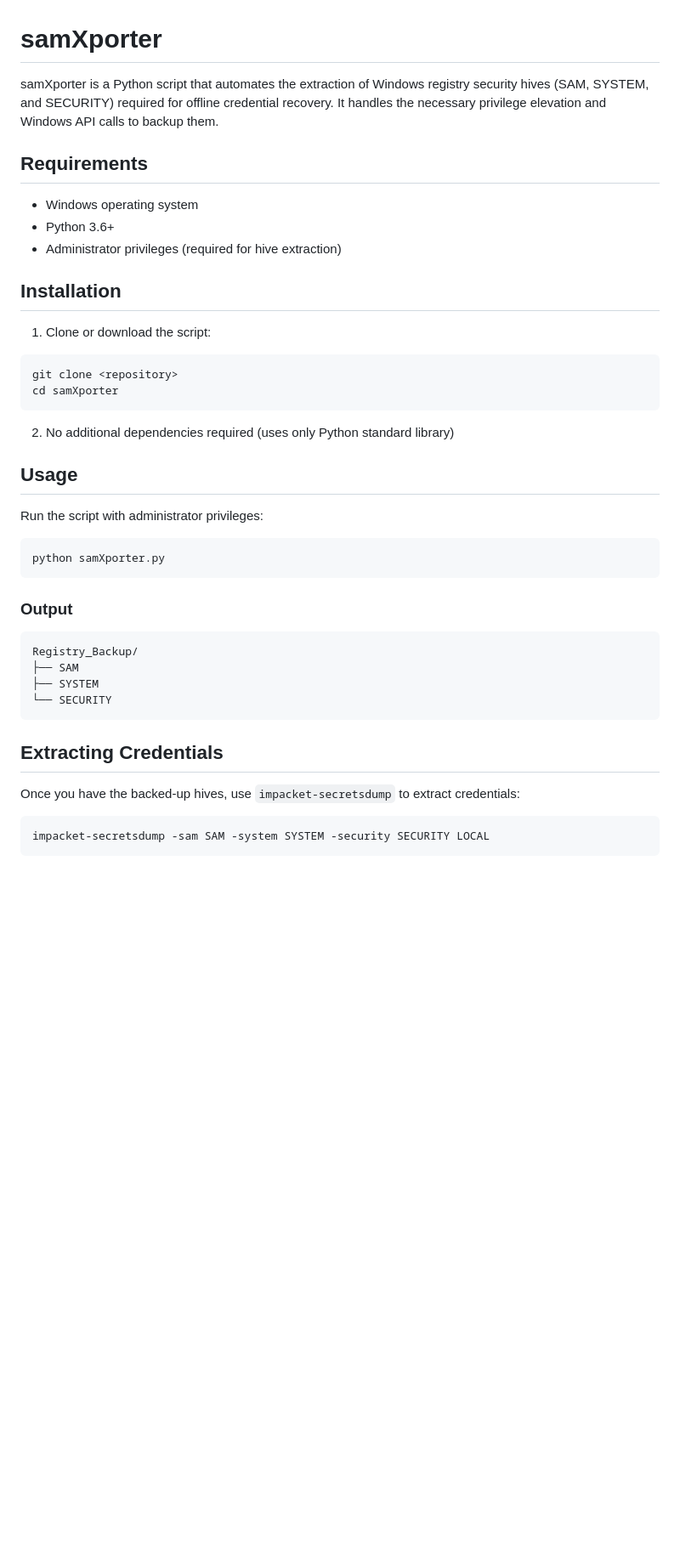
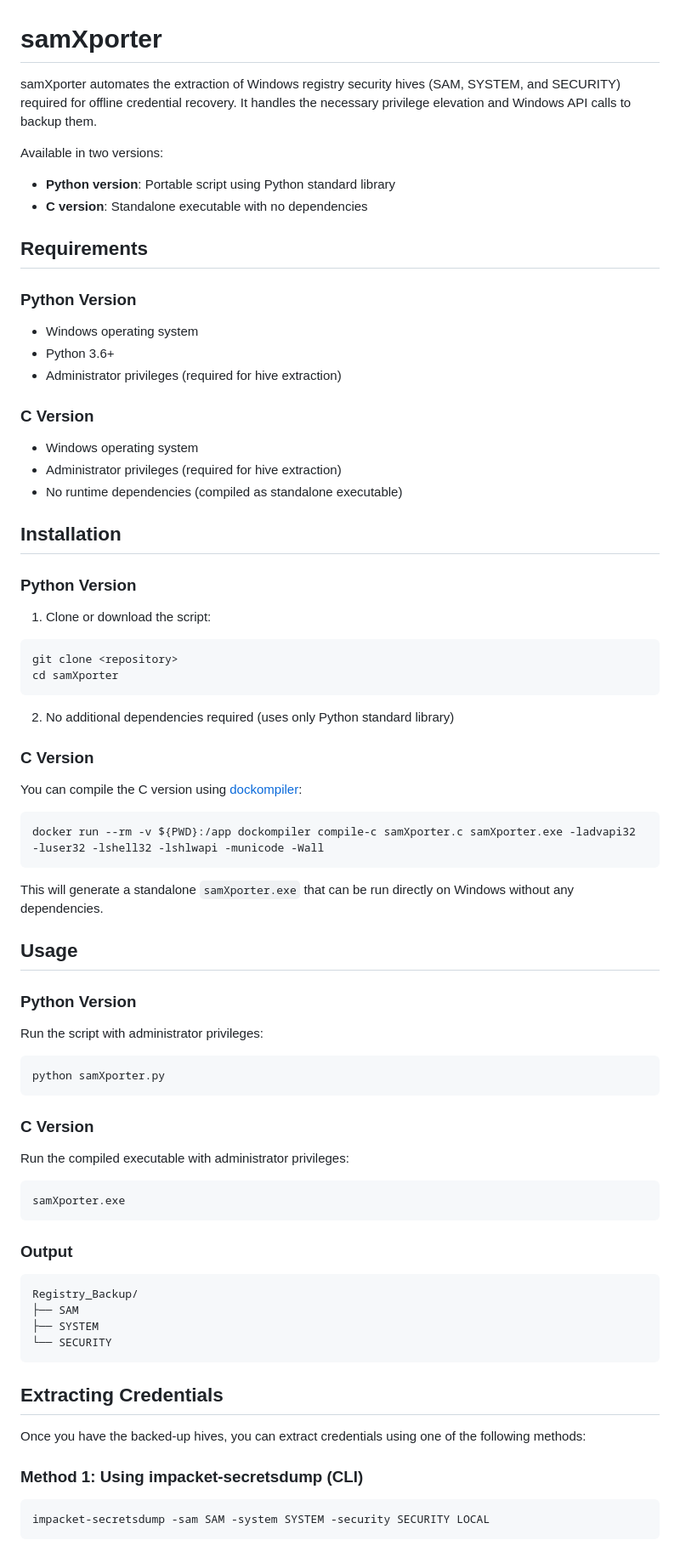
Before and after one commit to CobblePot59/samXporter, a Markdown page: README.md, the part around the change printed below. Shown: that part at 85% size. GitHub-like rendering; blank space fills up the shorter version.

````diff
--- a/README.md
+++ b/README.md
@@ -1,14 +1,26 @@
 # samXporter
 
-samXporter is a Python script that automates the extraction of Windows registry security hives (SAM, SYSTEM, and SECURITY) required for offline credential recovery. It handles the necessary privilege elevation and Windows API calls to backup them.
+samXporter automates the extraction of Windows registry security hives (SAM, SYSTEM, and SECURITY) required for offline credential recovery. It handles the necessary privilege elevation and Windows API calls to backup them.
+
+Available in two versions:
+- **Python version**: Portable script using Python standard library
+- **C version**: Standalone executable with no dependencies
 
 ## Requirements
 
+### Python Version
 - Windows operating system
 - Python 3.6+
 - Administrator privileges (required for hive extraction)
 
+### C Version
+- Windows operating system
+- Administrator privileges (required for hive extraction)
+- No runtime dependencies (compiled as standalone executable)
+
 ## Installation
+
+### Python Version
 
 1. Clone or download the script:
 ```bash
@@ -18,12 +30,32 @@ cd samXporter
 
 2. No additional dependencies required (uses only Python standard library)
 
+### C Version
+
+You can compile the C version using [dockompiler](https://github.com/CobblePot59/dockompiler/):
+
+```bash
+docker run --rm -v ${PWD}:/app dockompiler compile-c samXporter.c samXporter.exe -ladvapi32 -luser32 -lshell32 -lshlwapi -municode -Wall
+```
+
+This will generate a standalone `samXporter.exe` that can be run directly on Windows without any dependencies.
+
 ## Usage
+
+### Python Version
 
 Run the script with administrator privileges:
 
 ```bash
 python samXporter.py
+```
+
+### C Version
+
+Run the compiled executable with administrator privileges:
+
+```bash
+samXporter.exe
 ```
 
 ### Output
@@ -37,7 +69,9 @@ Registry_Backup/
 
 ## Extracting Credentials
 
-Once you have the backed-up hives, use `impacket-secretsdump` to extract credentials:
+Once you have the backed-up hives, you can extract credentials using one of the following methods:
+
+### Method 1: Using impacket-secretsdump (CLI)
 
 ```bash
 impacket-secretsdump -sam SAM -system SYSTEM -security SECURITY LOCAL
````
Also changed, not shown: other parts of README.md (+13 -0 lines), .github/pictures/samXporter.png (added), 1 other file.
